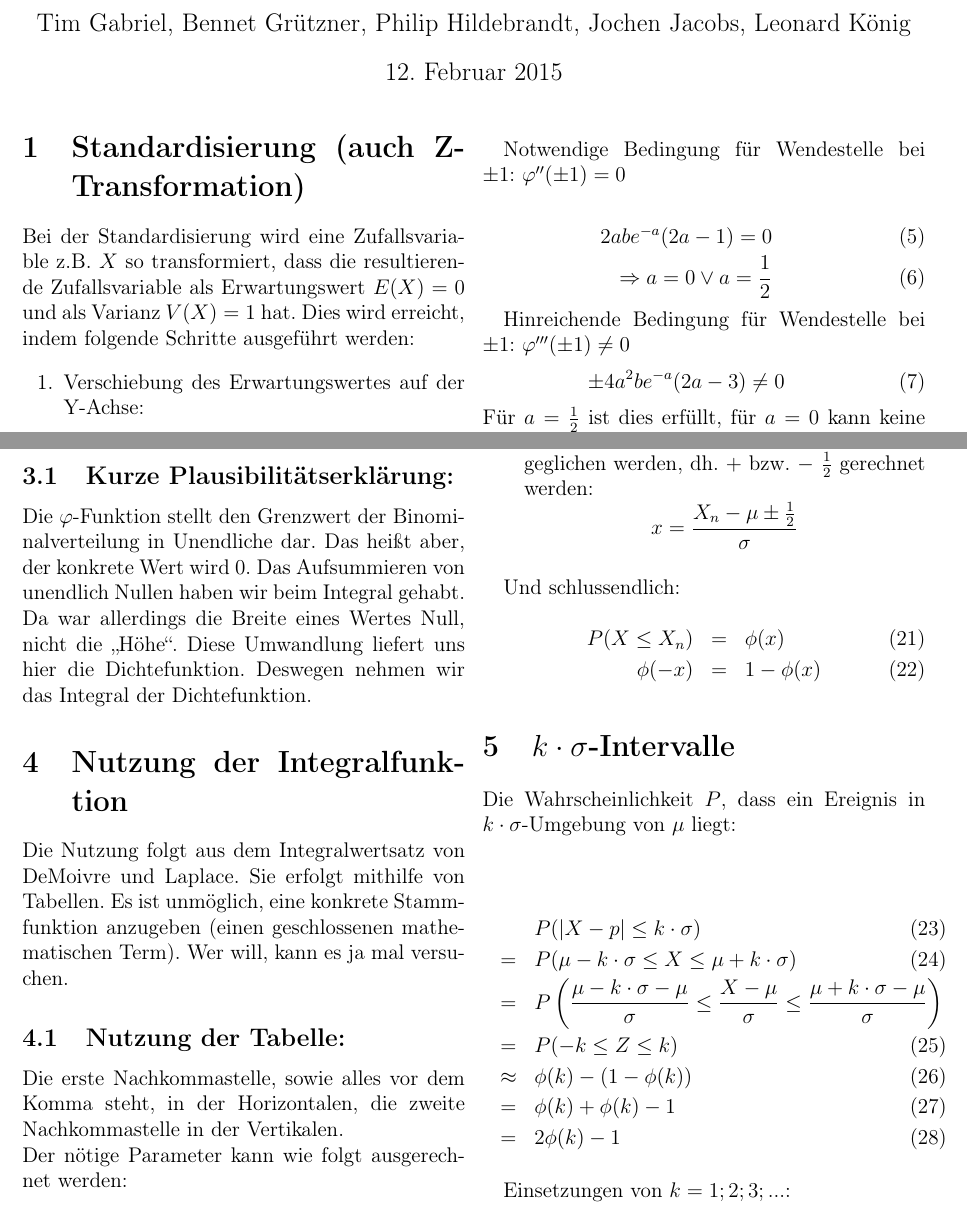
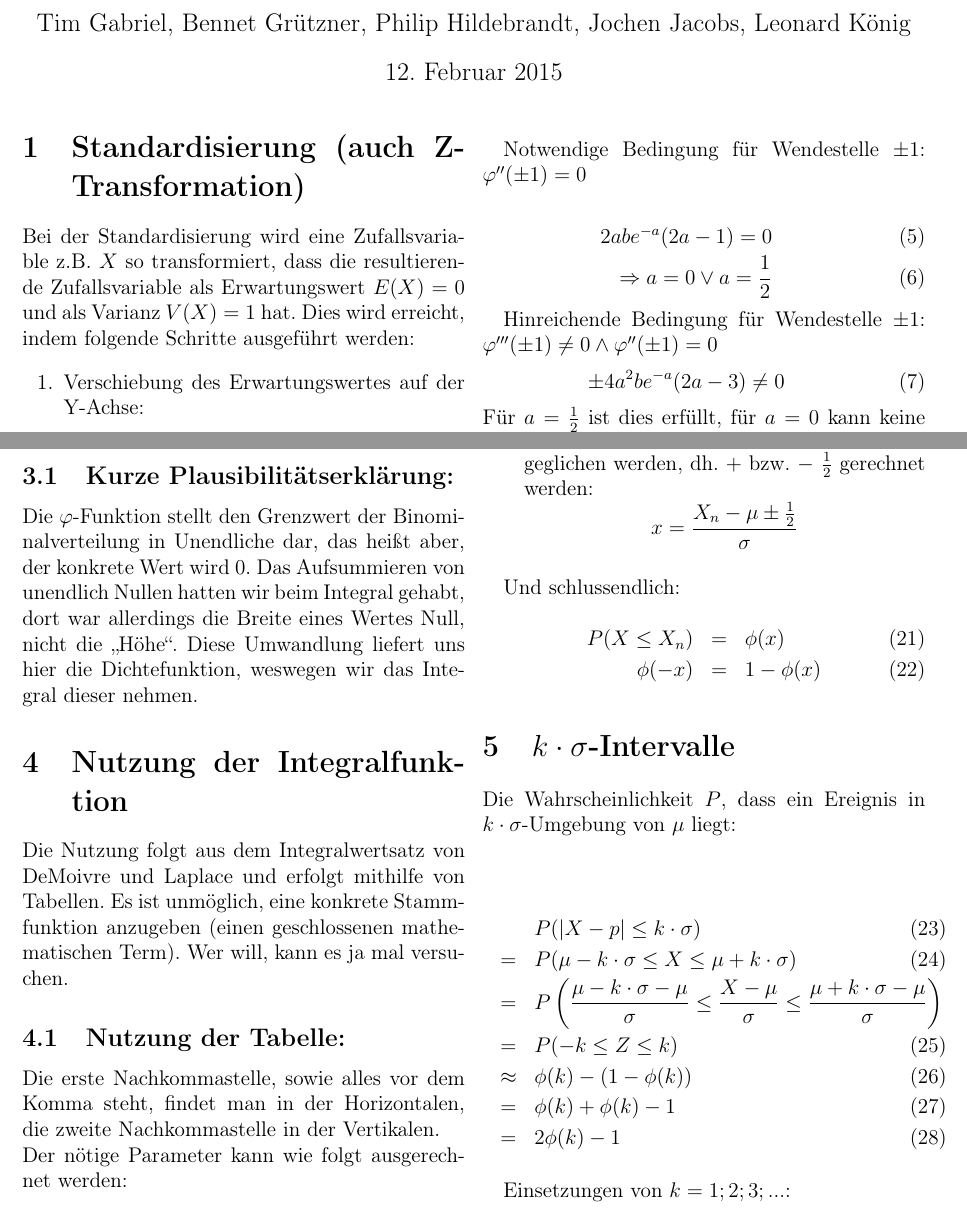
Before and after one commit to LeonardKoenig/NormalverteilungTeX, a LaTeX document (Bennet_Handout.tex): two parts of pages 1 and 2 of 4, joined at a grey line, cut so that both start at the same text. Compiled offline with pdfLaTeX.

Commit message:
style improvement

```diff
--- a/Bennet_Handout.tex
+++ b/Bennet_Handout.tex
@@ -48,13 +48,13 @@ Für $x=\pm 1$:\\
 2. Ableitung: $2abe^{-ax^2} (2ax^2-1)$\\
 3. Ableitung: $-4 a^{2} b x e^{-a x^2}(2 a x^2 -3)$\\
 
-Notwendige Bedingung für Wendestelle bei $\pm 1$: $\varphi''(\pm 1)=0$\\
+Notwendige Bedingung für Wendestelle $\pm 1$: $\varphi''(\pm 1)=0$\\
 \begin{eqnarray}
 2abe^{-a} (2a-1) = 0 \\
 \Rightarrow a = 0 \lor a = \frac{1}{2}
 \end{eqnarray}
 
-Hinreichende Bedingung für Wendestelle bei $\pm 1$: $\varphi'''(\pm 1)\neq 0$
+Hinreichende Bedingung für Wendestelle $\pm 1$: $\varphi'''(\pm 1)\neq 0 \wedge \varphi''(\pm 1)=0$
 \begin{eqnarray}
 \pm 4 a^{2} b e^{-a}(2 a -3) \neq 0
 \end{eqnarray}
@@ -94,13 +94,13 @@ Dieses $\phi$ ist eine Integralfunktion zu $\varphi$. Das folgt mithilfe der Sta
 
 \subsection{Kurze Plausibilitätserklärung:}
 
-Die $\varphi$-Funktion stellt den Grenzwert der Binominalverteilung in Unendliche dar. Das heißt aber, der konkrete Wert wird 0. Das Aufsummieren von unendlich Nullen haben wir beim Integral gehabt. Da war allerdings die Breite eines Wertes Null, nicht die \glqq Höhe\grqq. Diese Umwandlung liefert uns hier die Dichtefunktion. Deswegen nehmen wir das Integral der Dichtefunktion.
+Die $\varphi$-Funktion stellt den Grenzwert der Binominalverteilung in Unendliche dar, das heißt aber, der konkrete Wert wird 0. Das Aufsummieren von unendlich Nullen hatten wir beim Integral gehabt, dort war allerdings die Breite eines Wertes Null, nicht die \glqq Höhe\grqq. Diese Umwandlung liefert uns hier die Dichtefunktion, weswegen wir das Integral dieser nehmen.
 
 \section{Nutzung der Integralfunktion}
-Die Nutzung folgt aus dem Integralwertsatz von DeMoivre und Laplace. Sie erfolgt mithilfe von Tabellen. Es ist unmöglich, eine konkrete Stammfunktion anzugeben (einen geschlossenen mathematischen Term). Wer will, kann es ja mal versuchen.
+Die Nutzung folgt aus dem Integralwertsatz von DeMoivre und Laplace und erfolgt mithilfe von Tabellen. Es ist unmöglich, eine konkrete Stammfunktion anzugeben (einen geschlossenen mathematischen Term). Wer will, kann es ja mal versuchen.
 \subsection{Nutzung der Tabelle:}
 
-Die erste Nachkommastelle, sowie alles vor dem Komma steht, in der Horizontalen, die zweite Nachkommastelle in der Vertikalen.
+Die erste Nachkommastelle, sowie alles vor dem Komma steht, findet man in der Horizontalen, die zweite Nachkommastelle in der Vertikalen.
 \\
 Der nötige Parameter kann wie folgt ausgerechnet werden:\\
 {\center $X_n$ ist gegeben,\\
```
Also changed, not shown: 2 other files.
